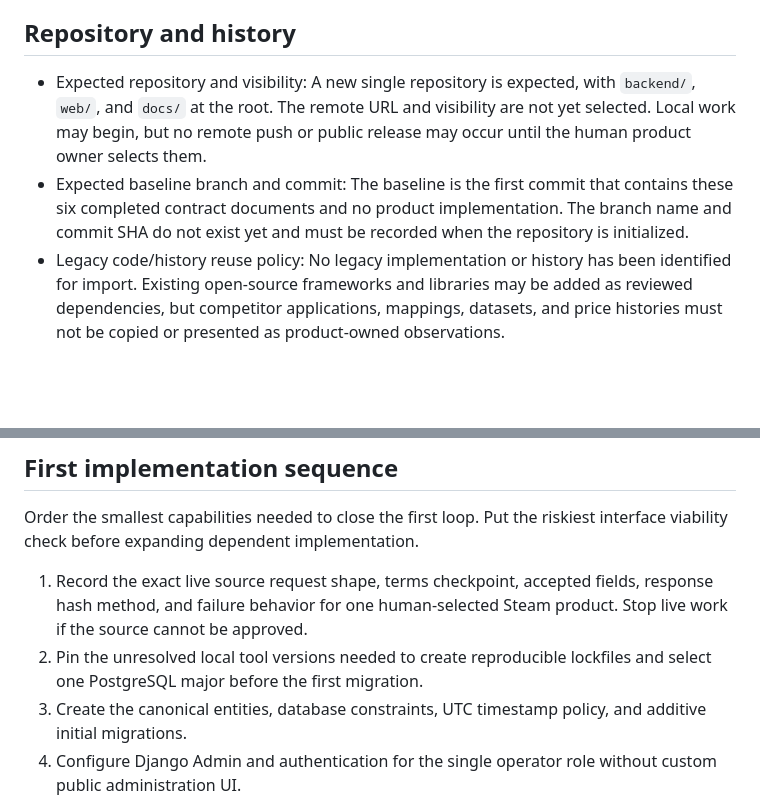
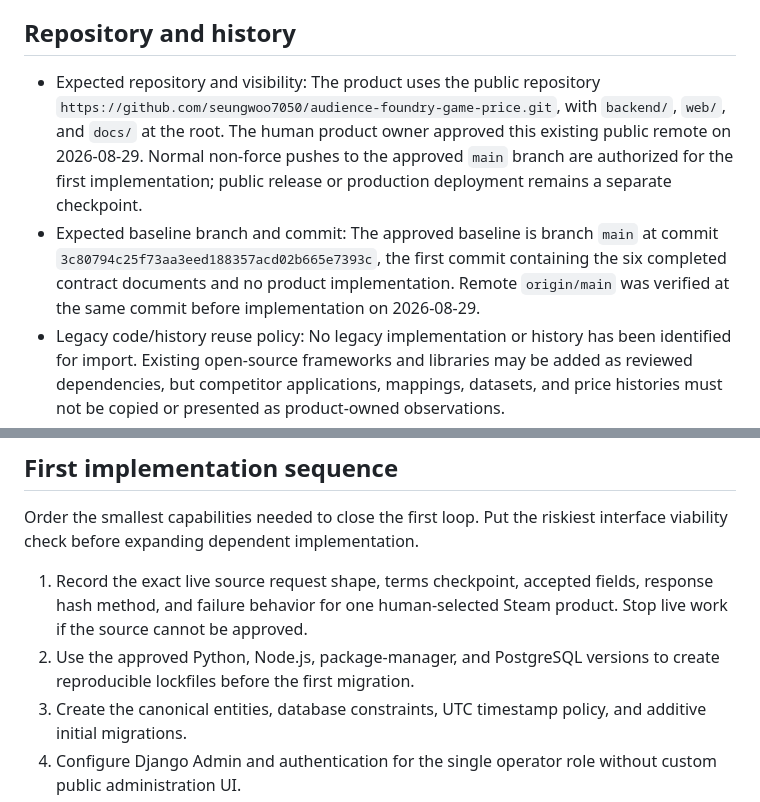
Before and after one commit to seungwoo7050/audience-foundry-game-price, a Markdown page: docs/PRODUCT-DECISIONS.md, 2 parts joined by grey strips. GitHub-like rendering; blank space fills up the shorter version.

```diff
--- a/docs/PRODUCT-DECISIONS.md
+++ b/docs/PRODUCT-DECISIONS.md
@@ -5,8 +5,8 @@ decision changes only through an explicit human decision and a dedicated commit.
 
 ## Repository and history
 
-- Expected repository and visibility: A new single repository is expected, with `backend/`, `web/`, and `docs/` at the root. The remote URL and visibility are not yet selected. Local work may begin, but no remote push or public release may occur until the human product owner selects them.
-- Expected baseline branch and commit: The baseline is the first commit that contains these six completed contract documents and no product implementation. The branch name and commit SHA do not exist yet and must be recorded when the repository is initialized.
+- Expected repository and visibility: The product uses the public repository `https://github.com/seungwoo7050/audience-foundry-game-price.git`, with `backend/`, `web/`, and `docs/` at the root. The human product owner approved this existing public remote on 2026-08-29. Normal non-force pushes to the approved `main` branch are authorized for the first implementation; public release or production deployment remains a separate checkpoint.
+- Expected baseline branch and commit: The approved baseline is branch `main` at commit `3c80794c25f73aa3eed188357acd02b665e7393c`, the first commit containing the six completed contract documents and no product implementation. Remote `origin/main` was verified at the same commit before implementation on 2026-08-29.
 - Legacy code/history reuse policy: No legacy implementation or history has been identified for import. Existing open-source frameworks and libraries may be added as reviewed dependencies, but competitor applications, mappings, datasets, and price histories must not be copied or presented as product-owned observations.
 - External repositories that are frozen, imported, or out of scope: No external repository is approved for import or vendoring. Competitor repositories and datasets are out of scope. A dependency may be referenced through its package manager only after version, license, maintenance status, and security posture are reviewed.
 
@@ -49,7 +49,7 @@ Order the smallest capabilities needed to close the first loop. Put the riskiest
 interface viability check before expanding dependent implementation.
 
 1. Record the exact live source request shape, terms checkpoint, accepted fields, response hash method, and failure behavior for one human-selected Steam product. Stop live work if the source cannot be approved.
-2. Pin the unresolved local tool versions needed to create reproducible lockfiles and select one PostgreSQL major before the first migration.
+2. Use the approved Python, Node.js, package-manager, and PostgreSQL versions to create reproducible lockfiles before the first migration.
 3. Create the canonical entities, database constraints, UTC timestamp policy, and additive initial migrations.
 4. Configure Django Admin and authentication for the single operator role without custom public administration UI.
 5. Implement the source adapter against deterministic fixtures, including invalid currency, missing price, timeout, duplicate, and out-of-order cases.
```
Also changed, not shown: docs/DOMAIN-BRIEF.md (+1 -1 lines), docs/TECHNOLOGY-DECISIONS.md (+3 -3 lines).
